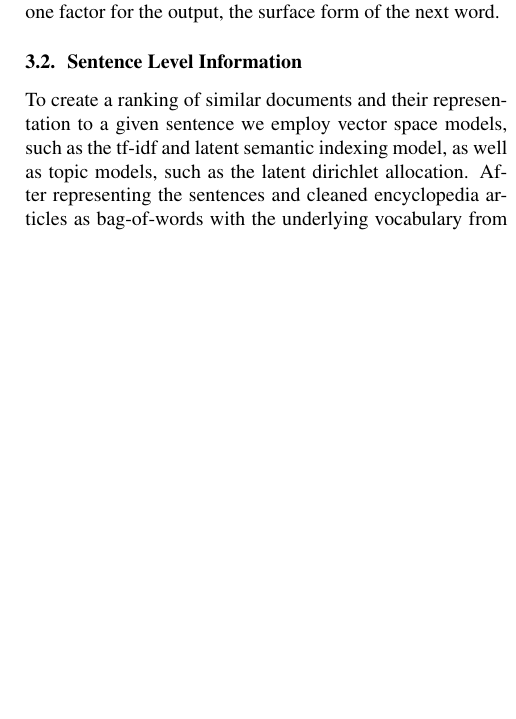
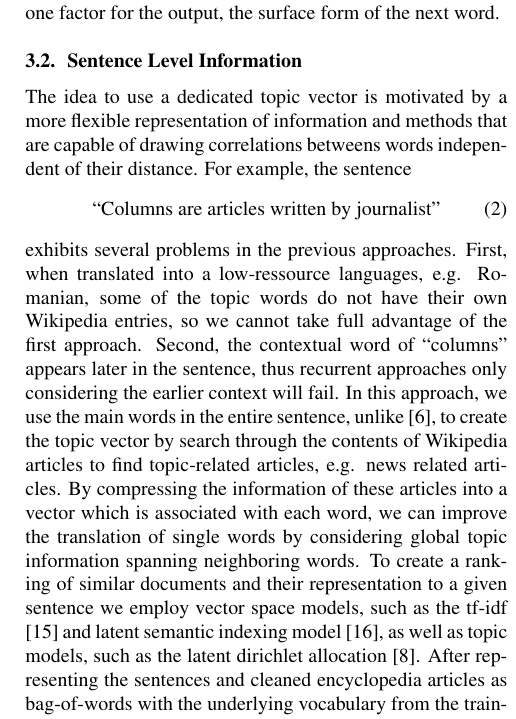
Before and after one commit to yzhang123/iwslt16, a LaTeX paper (iwslt2015-submission.tex): part of one column of page 3 of 7, cut so that both start at the same text, the shorter picture padded with empty space. Compiled offline with pdfLaTeX.

Commit message:
motivation for sentence level integration

```diff
--- a/iwslt2015-submission.tex
+++ b/iwslt2015-submission.tex
@@ -113,7 +113,14 @@ For training we used the factored language model proposed in \cite{niehuesusing}
 
 
 \subsection{Sentence Level Information} \label{sec:sentence-level}
-To create a ranking of similar documents and their representation to a given sentence we employ vector space models, such as the tf-idf and latent semantic indexing model, as well as topic models, such as the latent dirichlet allocation. After representing the sentences and cleaned encyclopedia articles as bag-of-words with the underlying vocabulary from the training, we can find for each query, which are the sentences, the most similar documents from $D$, which are the articles,  based on the underlying models.
+The idea to use a dedicated topic vector is motivated by a more flexible representation of information and methods that are capable of drawing correlations betweens words independent of their distance.
+For example, the sentence
+\begin{align}
+\text{``Columns are articles written by journalist''}
+\end{align}
+exhibits several problems in the previous approaches. First, when translated into a low-ressource languages, e.g. Romanian, some of the topic words do not have their own Wikipedia entries, so we cannot take full advantage of the first approach. Second, the contextual word of ``columns'' appears later in the sentence, thus recurrent approaches only considering the earlier context will fail.
+In this approach, we use the main words in the entire sentence, unlike \cite{mikolov2012context}, to create the topic vector by search through the contents of Wikipedia articles to find topic-related articles, e.g. news related articles. By compressing the information of these articles into a vector which is associated with each word, we can improve the translation of single words by considering global topic information spanning neighboring words.
+To create a ranking of similar documents and their representation to a given sentence we employ vector space models, such as the tf-idf \cite{salton1986introduction} and latent semantic indexing model \cite{bradford2008empirical}, as well as topic models, such as the latent dirichlet allocation \cite{blei2003latent}. After representing the sentences and cleaned encyclopedia articles as bag-of-words with the underlying vocabulary from the training, we can find for each query, which are the sentences, the most similar documents from $D$, which are the articles,  based on the underlying models.
 
 \subsubsection{TF-IDF}
 Tf-idf \cite{salton1986introduction} reflects how important a word is to a document or a whole collection of documents, it measures the co-occurrence. The advantage of tf-idf is that it grades down terms that appear in multiple documents which makes them less relevant.
```
Also changed, not shown: iwslt2015-submission.pdf, 3 other files.
